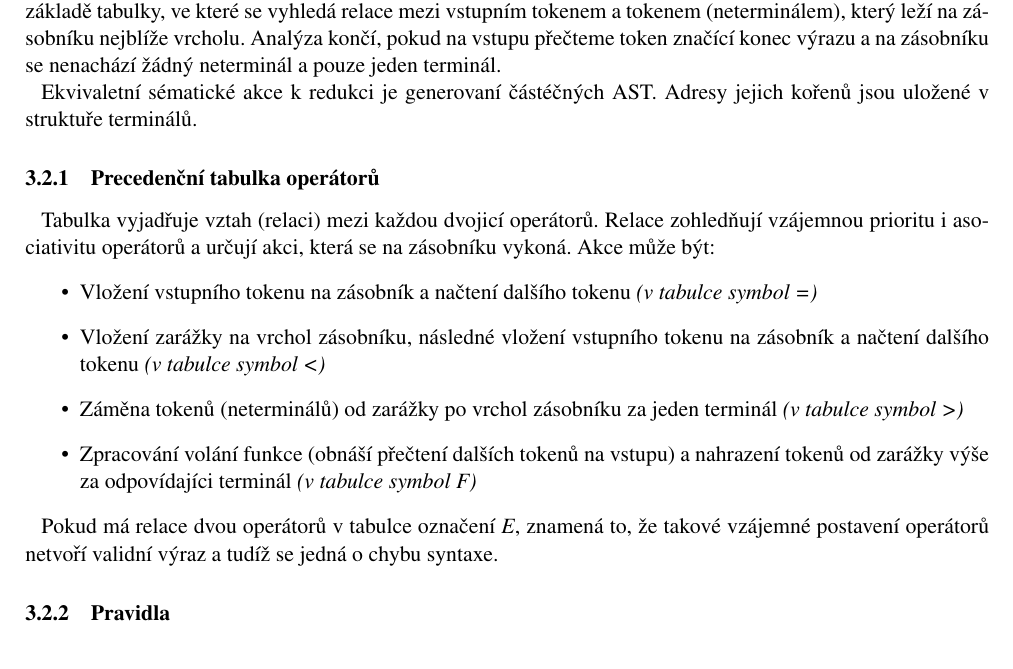
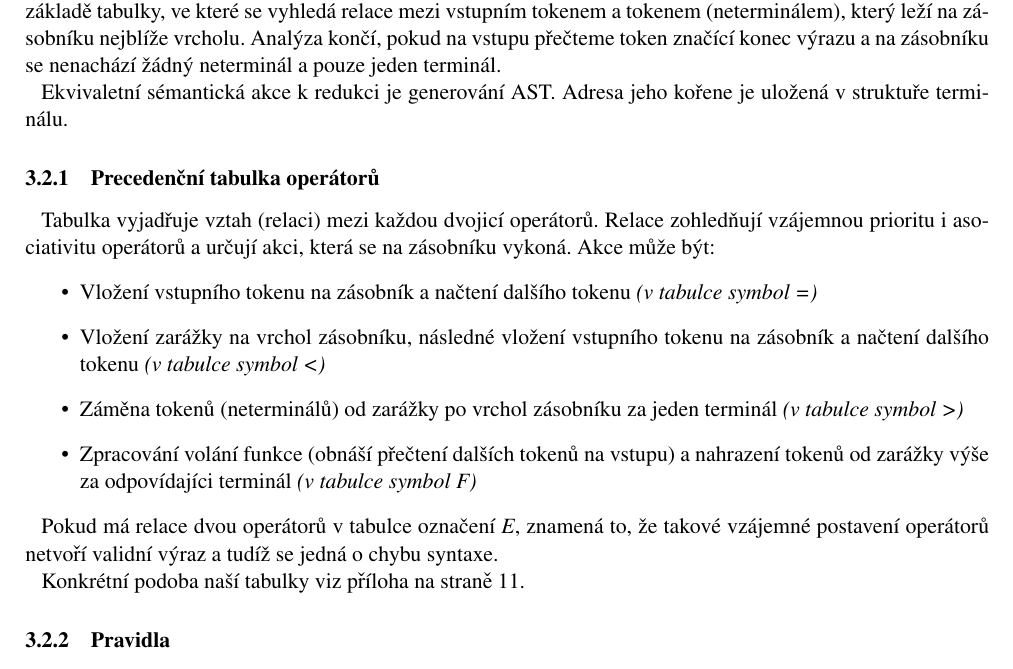
Before and after one commit to kysel/IFJ16, a LaTeX document (docs/dokumentace.tex): part of page 4 of 11, cut so that both start at the same text. Compiled offline with pdfLaTeX.

Commit message:
Jemne korektury. :D

```diff
--- a/docs/dokumentace.tex
+++ b/docs/dokumentace.tex
@@ -97,7 +97,7 @@ Funkce \texttt{parse\_class} rozpozná definici globální proměnné nebo funkc
 
 Celý analyzátor se dá rozdělit na tři základní části: zásobník, množina pravidel a precedenční tabulka operátorů (dále jen \textit{tabulka}). Analýza probíhá způsobem, že jsou všechny vstupní tokeny postupně vkládány na vrchol zásobníku a redukovány na terminály na základě pravidel. Kdy a jaká akce se vykoná, se rozhoduje na základě tabulky, ve které se vyhledá relace mezi vstupním tokenem a tokenem (neterminálem), který leží na zásobníku nejblíže vrcholu. Analýza končí, pokud na vstupu přečteme token značící konec výrazu a na zásobníku se nenachází žádný neterminál a pouze jeden terminál.
 
-Ekvivaletní sématické akce k redukci je generovaní částéčných AST. Adresy jejich kořenů jsou uložené v struktuře terminálů.
+Ekvivaletní sémantická akce k redukci je generování AST. Adresa jeho kořene je uložená v struktuře terminálu.
 
 \subsubsection{Precedenční tabulka operátorů}
 Tabulka vyjadřuje vztah (relaci) mezi každou dvojicí operátorů. Relace zohledňují vzájemnou prioritu i asociativitu operátorů a určují akci, která se na zásobníku vykoná. Akce může být:
@@ -110,6 +110,8 @@ Tabulka vyjadřuje vztah (relaci) mezi každou dvojicí operátorů. Relace zohl
 
 Pokud má relace dvou operátorů v tabulce označení \textit{E}, znamená to, že takové vzájemné postavení operátorů netvoří validní výraz a tudíž se jedná o chybu syntaxe.
 
+Konkrétní podoba naší tabulky viz příloha na straně \pageref{tab:SA-precedence}.
+
 \subsubsection{Pravidla}
 Jedna z akcí prováděných na zásobníku je redukce jednoho či více tokenů (neterminálů) na jeden terminál. Pokud je pro tuto redukci zavedené pravidlo, je na jeho základě vykonána, pokud ne, jedná se opět o chybu. V naší implementaci syntaktické analýzy jsou použita následující pravidla:
 
```
Also changed, not shown: docs/dokumentace.tex (5 more changed lines).
